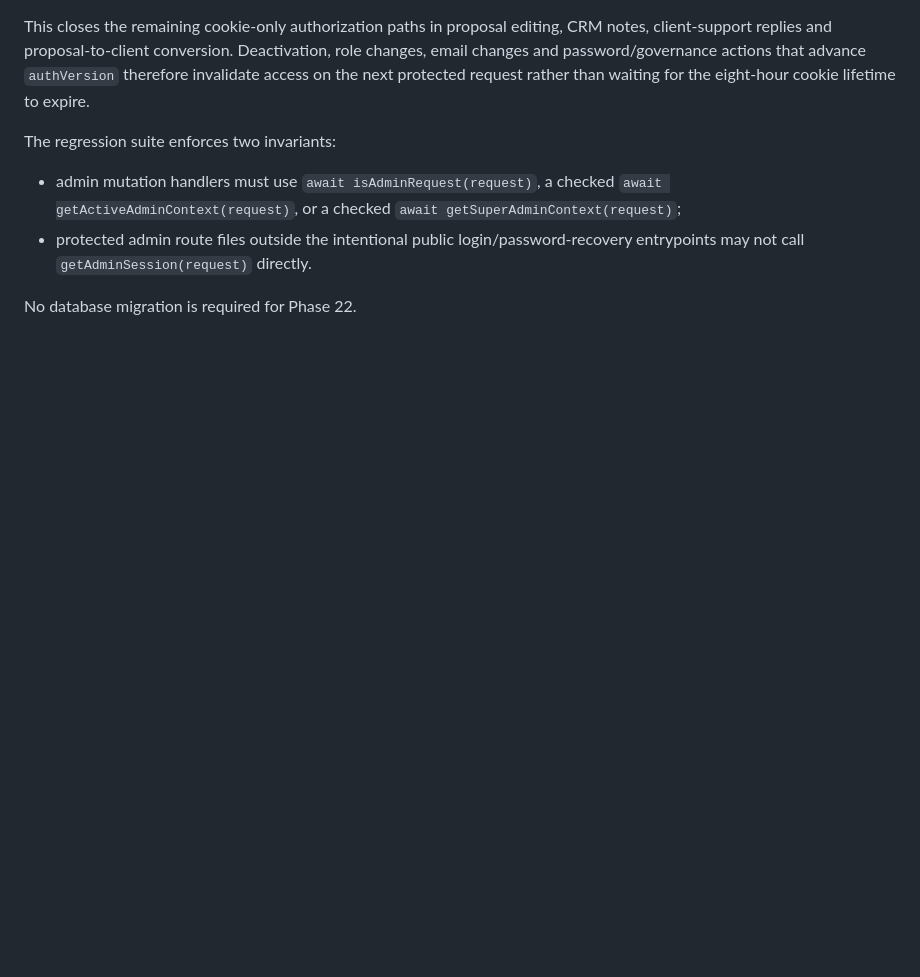
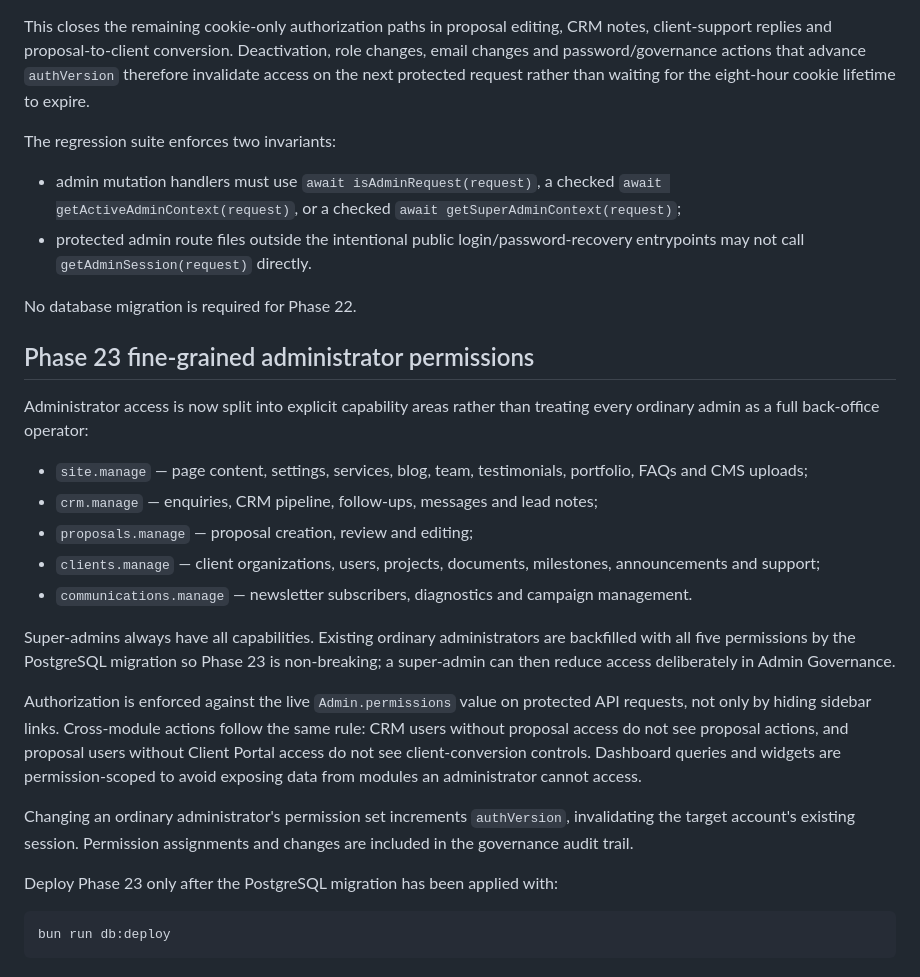
Before and after one commit to christianagbotah/lightworldtech-website, a Markdown page: docs/PRODUCTION.md, the part around the change. Drawn GitHub-style; blank space fills up the shorter version.

Commit message:
Document Phase 23 fine-grained admin permissions

````diff
--- a/docs/PRODUCTION.md
+++ b/docs/PRODUCTION.md
@@ -343,3 +343,26 @@ The regression suite enforces two invariants:
 - protected admin route files outside the intentional public login/password-recovery entrypoints may not call `getAdminSession(request)` directly.
 
 No database migration is required for Phase 22.
+
+
+## Phase 23 fine-grained administrator permissions
+
+Administrator access is now split into explicit capability areas rather than treating every ordinary admin as a full back-office operator:
+
+- `site.manage` — page content, settings, services, blog, team, testimonials, portfolio, FAQs and CMS uploads;
+- `crm.manage` — enquiries, CRM pipeline, follow-ups, messages and lead notes;
+- `proposals.manage` — proposal creation, review and editing;
+- `clients.manage` — client organizations, users, projects, documents, milestones, announcements and support;
+- `communications.manage` — newsletter subscribers, diagnostics and campaign management.
+
+Super-admins always have all capabilities. Existing ordinary administrators are backfilled with all five permissions by the PostgreSQL migration so Phase 23 is non-breaking; a super-admin can then reduce access deliberately in Admin Governance.
+
+Authorization is enforced against the live `Admin.permissions` value on protected API requests, not only by hiding sidebar links. Cross-module actions follow the same rule: CRM users without proposal access do not see proposal actions, and proposal users without Client Portal access do not see client-conversion controls. Dashboard queries and widgets are permission-scoped to avoid exposing data from modules an administrator cannot access.
+
+Changing an ordinary administrator's permission set increments `authVersion`, invalidating the target account's existing session. Permission assignments and changes are included in the governance audit trail.
+
+Deploy Phase 23 only after the PostgreSQL migration has been applied with:
+
+```bash
+bun run db:deploy
+```
````
